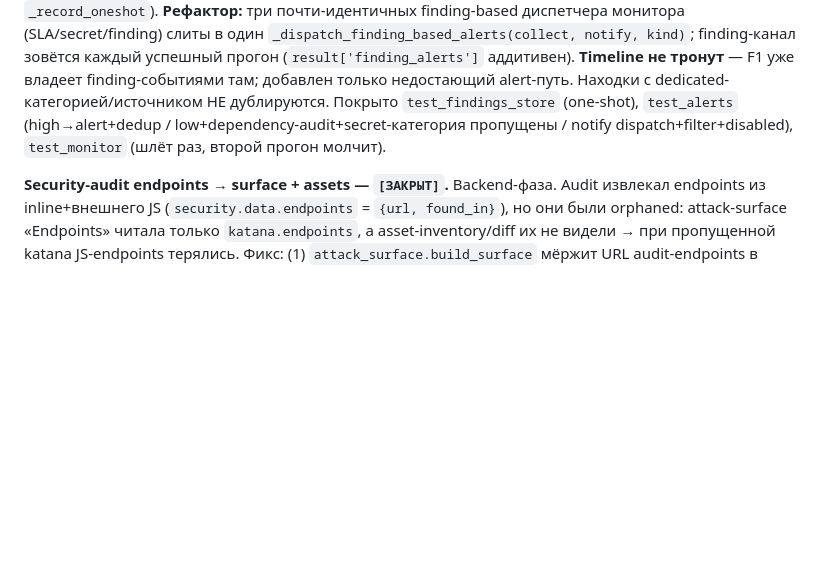
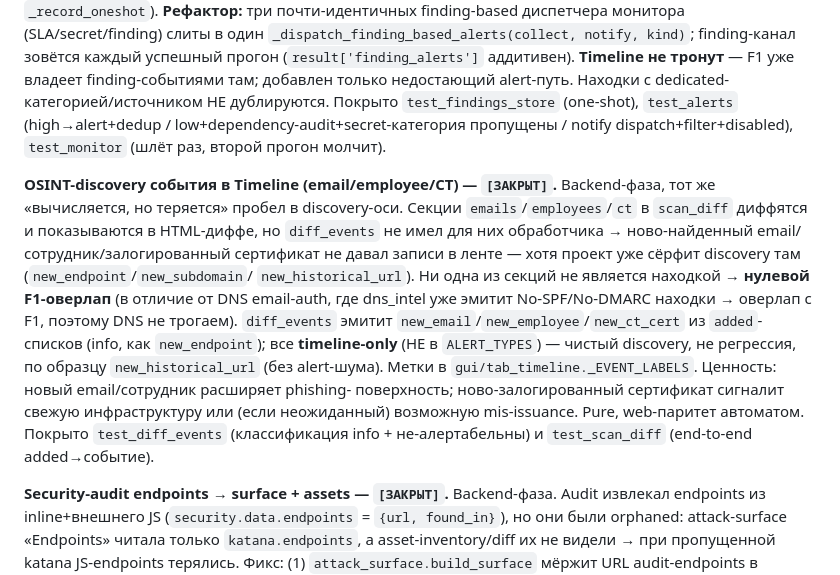
Before and after one commit to animen398-glitch/try1, a Markdown page: CLAUDE.md, the part around the change. Drawn GitHub-style; blank space fills up the shorter version.

Commit message:
docs(claude): record OSINT-discovery timeline events
Co-Authored-By: Claude Opus 4.8 <noreply@anthropic.com>

```diff
--- a/CLAUDE.md
+++ b/CLAUDE.md
@@ -1146,6 +1146,21 @@ dedicated-категорией/источником НЕ дублируются.
 `test_alerts` (high→alert+dedup / low+dependency-audit+secret-категория пропущены / notify
 dispatch+filter+disabled), `test_monitor` (шлёт раз, второй прогон молчит).
 
+**OSINT-discovery события в Timeline (email/employee/CT) — `[ЗАКРЫТ]`.** Backend-фаза,
+тот же «вычисляется, но теряется» пробел в discovery-оси. Секции `emails`/`employees`/`ct`
+в `scan_diff` диффятся и показываются в HTML-диффе, но `diff_events` не имел для них
+обработчика → ново-найденный email/сотрудник/залогированный сертификат не давал записи в
+ленте — хотя проект уже сёрфит discovery там (`new_endpoint`/`new_subdomain`/
+`new_historical_url`). Ни одна из секций не является находкой → **нулевой F1-оверлап** (в
+отличие от DNS email-auth, где dns_intel уже эмитит No-SPF/No-DMARC находки → оверлап с F1,
+поэтому DNS не трогаем). `diff_events` эмитит `new_email`/`new_employee`/`new_ct_cert` из
+`added`-списков (info, как `new_endpoint`); все **timeline-only** (НЕ в `ALERT_TYPES`) —
+чистый discovery, не регрессия, по образцу `new_historical_url` (без alert-шума). Метки в
+`gui/tab_timeline._EVENT_LABELS`. Ценность: новый email/сотрудник расширяет phishing-
+поверхность; ново-залогированный сертификат сигналит свежую инфраструктуру или (если
+неожиданный) возможную mis-issuance. Pure, web-паритет автоматом. Покрыто `test_diff_events`
+(классификация info + не-алертабельны) и `test_scan_diff` (end-to-end added→событие).
+
 **Security-audit endpoints → surface + assets — `[ЗАКРЫТ]`.** Backend-фаза. Audit
 извлекал endpoints из inline+внешнего JS (`security.data.endpoints` = `{url, found_in}`),
 но они были orphaned: attack-surface «Endpoints» читала только `katana.endpoints`, а
```
